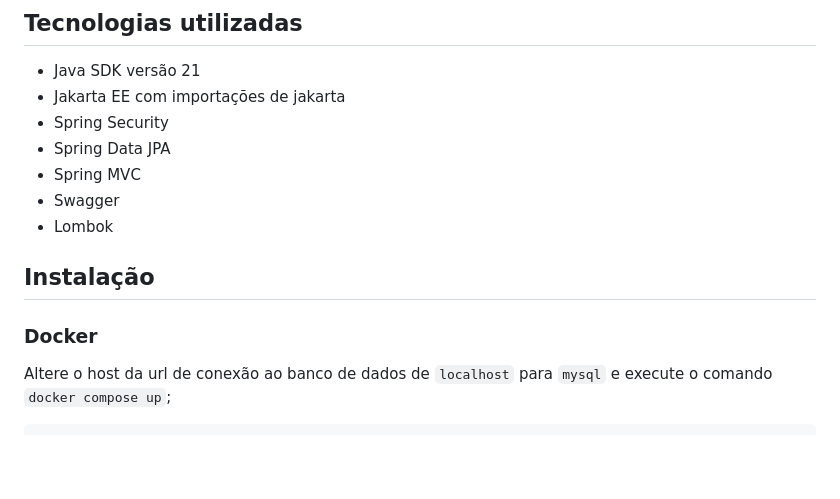
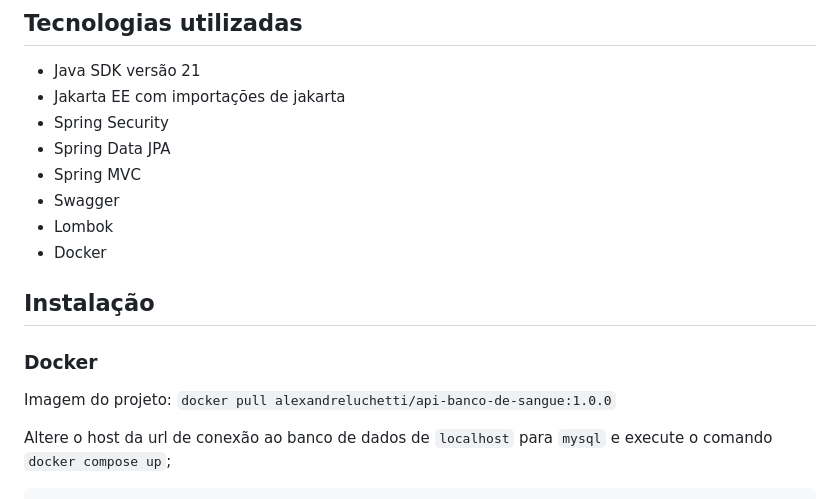
Before and after one commit to alexandreluchetti/ApiBancoDeSangue, a Markdown page: README.md, the part around the change. Drawn GitHub-style; blank space fills up the shorter version.

````diff
--- a/README.md
+++ b/README.md
@@ -19,11 +19,14 @@ cada tipo de sangue.
 - Spring MVC
 - Swagger
 - Lombok
+- Docker
 
 
 
 ## Instalação
 ### Docker
+
+Imagem do projeto: `docker pull alexandreluchetti/api-banco-de-sangue:1.0.0`
 
 Altere o host da url de conexão ao banco de dados de `localhost` para `mysql` e execute o comando `docker compose up`;
 ```bash
````
